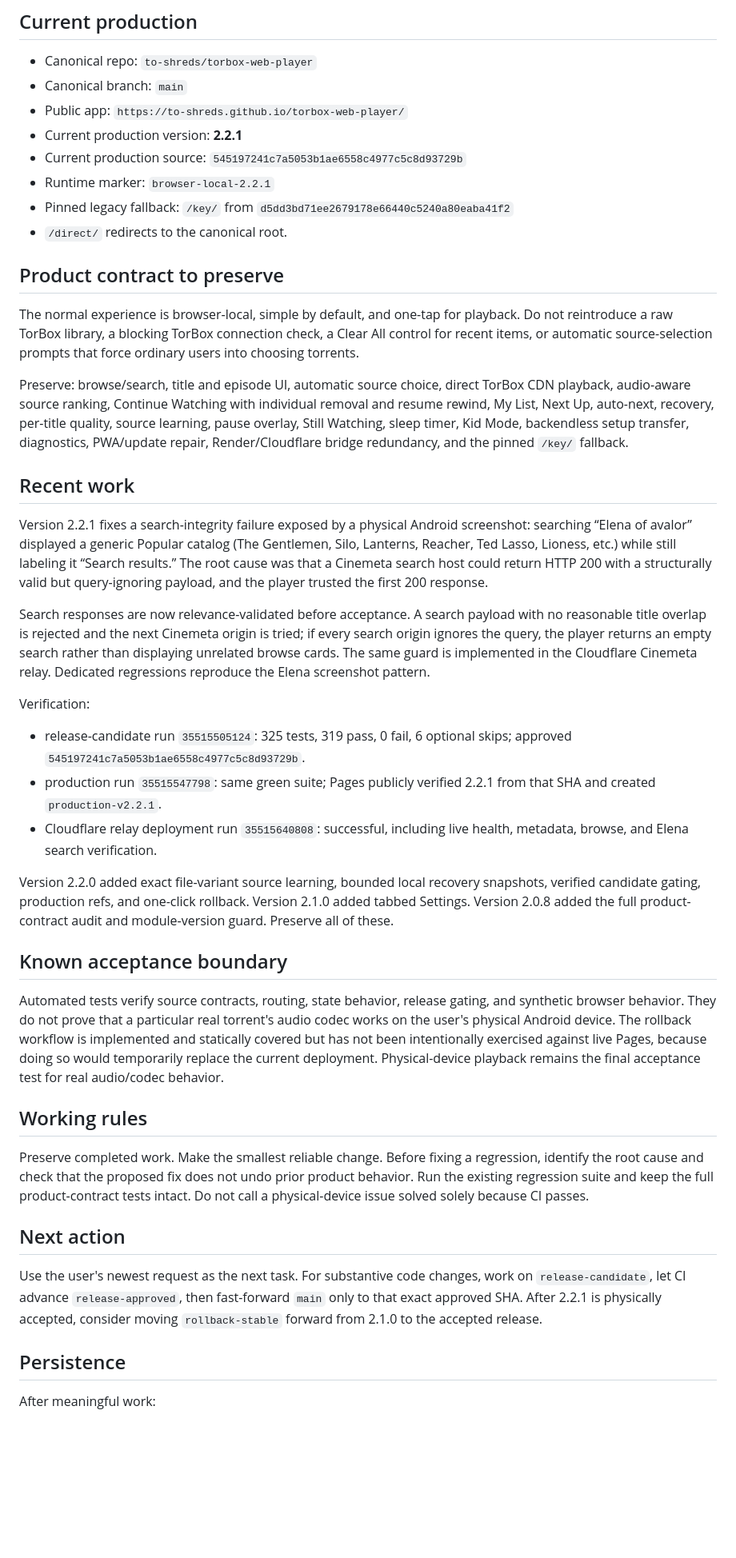
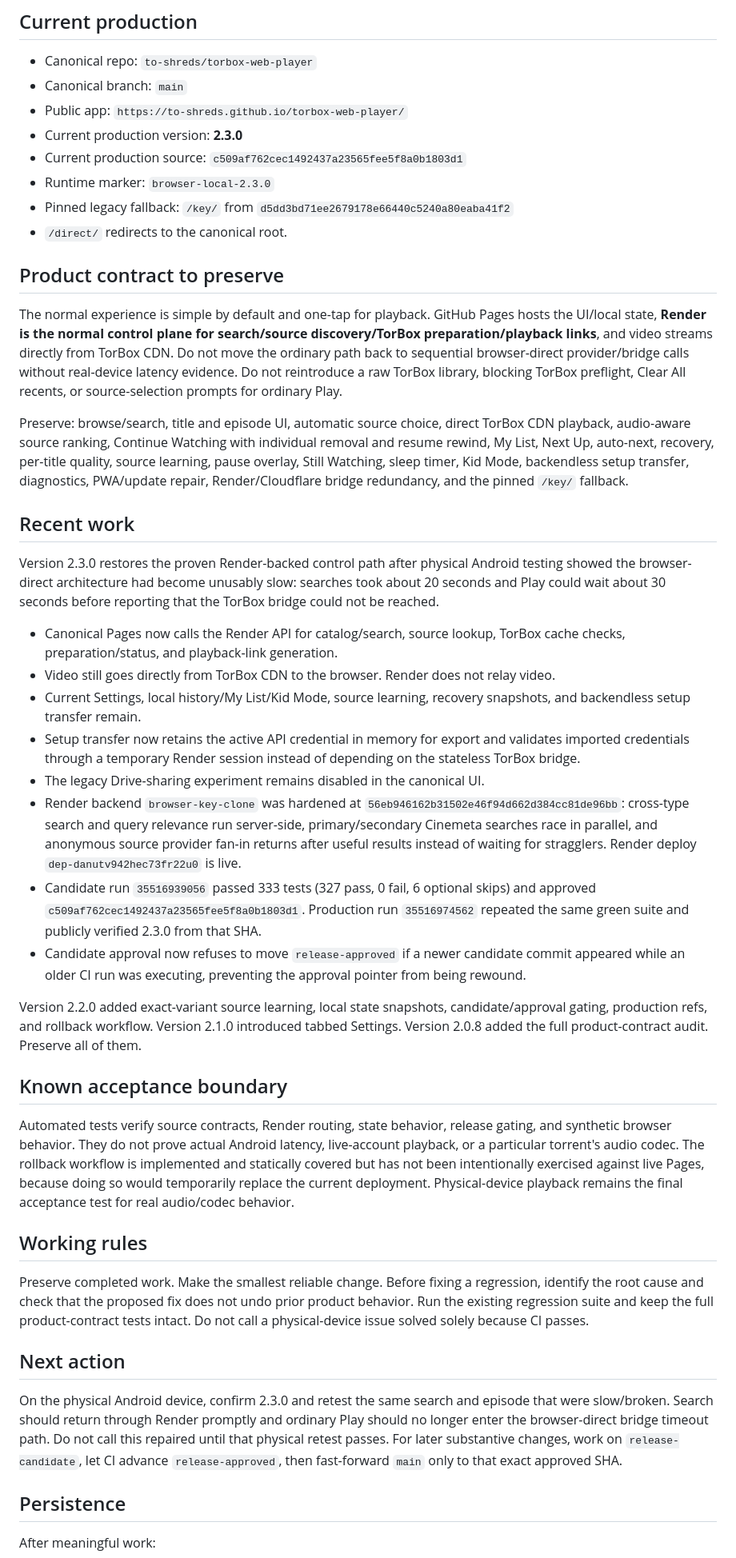
Before and after one commit to to-shreds/torbox-web-player, a Markdown page: HANDOFF.md, the part around the change. Shown at 80% size. Drawn GitHub-style; blank space fills up the shorter version.

Commit message:
Update handoff for Render-primary 2.3.0 recovery

```diff
--- a/HANDOFF.md
+++ b/HANDOFF.md
@@ -16,34 +16,36 @@ If this file conflicts with the repo, the repo controls substance. If it conflic
 - Canonical repo: `to-shreds/torbox-web-player`
 - Canonical branch: `main`
 - Public app: `https://to-shreds.github.io/torbox-web-player/`
-- Current production version: **2.2.1**
-- Current production source: `545197241c7a5053b1ae6558c4977c5c8d93729b`
-- Runtime marker: `browser-local-2.2.1`
+- Current production version: **2.3.0**
+- Current production source: `c509af762cec1492437a23565fee5f8a0b1803d1`
+- Runtime marker: `browser-local-2.3.0`
 - Pinned legacy fallback: `/key/` from `d5dd3bd71ee2679178e66440c5240a80eaba41f2`
 - `/direct/` redirects to the canonical root.
 
 ## Product contract to preserve
 
-The normal experience is browser-local, simple by default, and one-tap for playback. Do not reintroduce a raw TorBox library, a blocking TorBox connection check, a Clear All control for recent items, or automatic source-selection prompts that force ordinary users into choosing torrents.
+The normal experience is simple by default and one-tap for playback. GitHub Pages hosts the UI/local state, **Render is the normal control plane for search/source discovery/TorBox preparation/playback links**, and video streams directly from TorBox CDN. Do not move the ordinary path back to sequential browser-direct provider/bridge calls without real-device latency evidence. Do not reintroduce a raw TorBox library, blocking TorBox preflight, Clear All recents, or source-selection prompts for ordinary Play.
 
 Preserve: browse/search, title and episode UI, automatic source choice, direct TorBox CDN playback, audio-aware source ranking, Continue Watching with individual removal and resume rewind, My List, Next Up, auto-next, recovery, per-title quality, source learning, pause overlay, Still Watching, sleep timer, Kid Mode, backendless setup transfer, diagnostics, PWA/update repair, Render/Cloudflare bridge redundancy, and the pinned `/key/` fallback.
 
 ## Recent work
 
-Version 2.2.1 fixes a search-integrity failure exposed by a physical Android screenshot: searching “Elena of avalor” displayed a generic Popular catalog (The Gentlemen, Silo, Lanterns, Reacher, Ted Lasso, Lioness, etc.) while still labeling it “Search results.” The root cause was that a Cinemeta search host could return HTTP 200 with a structurally valid but query-ignoring payload, and the player trusted the first 200 response.
+Version 2.3.0 restores the proven Render-backed control path after physical Android testing showed the browser-direct architecture had become unusably slow: searches took about 20 seconds and Play could wait about 30 seconds before reporting that the TorBox bridge could not be reached.
 
-Search responses are now relevance-validated before acceptance. A search payload with no reasonable title overlap is rejected and the next Cinemeta origin is tried; if every search origin ignores the query, the player returns an empty search rather than displaying unrelated browse cards. The same guard is implemented in the Cloudflare Cinemeta relay. Dedicated regressions reproduce the Elena screenshot pattern.
+- Canonical Pages now calls the Render API for catalog/search, source lookup, TorBox cache checks, preparation/status, and playback-link generation.
+- Video still goes directly from TorBox CDN to the browser. Render does not relay video.
+- Current Settings, local history/My List/Kid Mode, source learning, recovery snapshots, and backendless setup transfer remain.
+- Setup transfer now retains the active API credential in memory for export and validates imported credentials through a temporary Render session instead of depending on the stateless TorBox bridge.
+- The legacy Drive-sharing experiment remains disabled in the canonical UI.
+- Render backend `browser-key-clone` was hardened at `56eb946162b31502e46f94d662d384cc81de96bb`: cross-type search and query relevance run server-side, primary/secondary Cinemeta searches race in parallel, and anonymous source provider fan-in returns after useful results instead of waiting for stragglers. Render deploy `dep-danutv942hec73fr22u0` is live.
+- Candidate run `35516939056` passed 333 tests (327 pass, 0 fail, 6 optional skips) and approved `c509af762cec1492437a23565fee5f8a0b1803d1`. Production run `35516974562` repeated the same green suite and publicly verified 2.3.0 from that SHA.
+- Candidate approval now refuses to move `release-approved` if a newer candidate commit appeared while an older CI run was executing, preventing the approval pointer from being rewound.
 
-Verification:
-- release-candidate run `35515505124`: 325 tests, 319 pass, 0 fail, 6 optional skips; approved `545197241c7a5053b1ae6558c4977c5c8d93729b`.
-- production run `35515547798`: same green suite; Pages publicly verified 2.2.1 from that SHA and created `production-v2.2.1`.
-- Cloudflare relay deployment run `35515640808`: successful, including live health, metadata, browse, and Elena search verification.
-
-Version 2.2.0 added exact file-variant source learning, bounded local recovery snapshots, verified candidate gating, production refs, and one-click rollback. Version 2.1.0 added tabbed Settings. Version 2.0.8 added the full product-contract audit and module-version guard. Preserve all of these.
+Version 2.2.0 added exact-variant source learning, local state snapshots, candidate/approval gating, production refs, and rollback workflow. Version 2.1.0 introduced tabbed Settings. Version 2.0.8 added the full product-contract audit. Preserve all of them.
 
 ## Known acceptance boundary
 
-Automated tests verify source contracts, routing, state behavior, release gating, and synthetic browser behavior. They do not prove that a particular real torrent's audio codec works on the user's physical Android device. The rollback workflow is implemented and statically covered but has not been intentionally exercised against live Pages, because doing so would temporarily replace the current deployment. Physical-device playback remains the final acceptance test for real audio/codec behavior.
+Automated tests verify source contracts, Render routing, state behavior, release gating, and synthetic browser behavior. They do not prove actual Android latency, live-account playback, or a particular torrent's audio codec. The rollback workflow is implemented and statically covered but has not been intentionally exercised against live Pages, because doing so would temporarily replace the current deployment. Physical-device playback remains the final acceptance test for real audio/codec behavior.
 
 ## Working rules
 
@@ -51,7 +53,7 @@ Preserve completed work. Make the smallest reliable change. Before fixing a regr
 
 ## Next action
 
-Use the user's newest request as the next task. For substantive code changes, work on `release-candidate`, let CI advance `release-approved`, then fast-forward `main` only to that exact approved SHA. After 2.2.1 is physically accepted, consider moving `rollback-stable` forward from 2.1.0 to the accepted release.
+On the physical Android device, confirm 2.3.0 and retest the same search and episode that were slow/broken. Search should return through Render promptly and ordinary Play should no longer enter the browser-direct bridge timeout path. Do not call this repaired until that physical retest passes. For later substantive changes, work on `release-candidate`, let CI advance `release-approved`, then fast-forward `main` only to that exact approved SHA.
 
 ## Persistence
 
```
